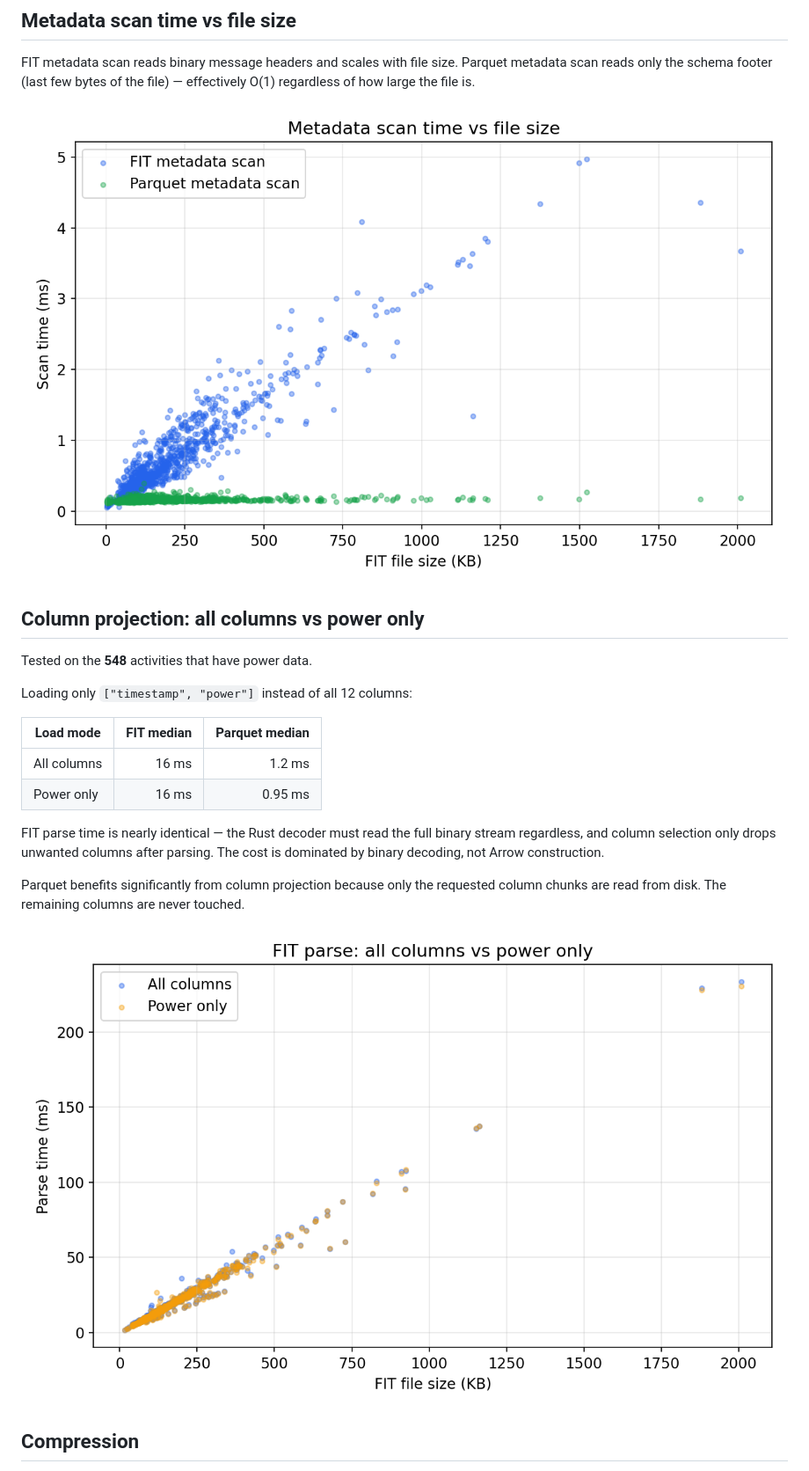
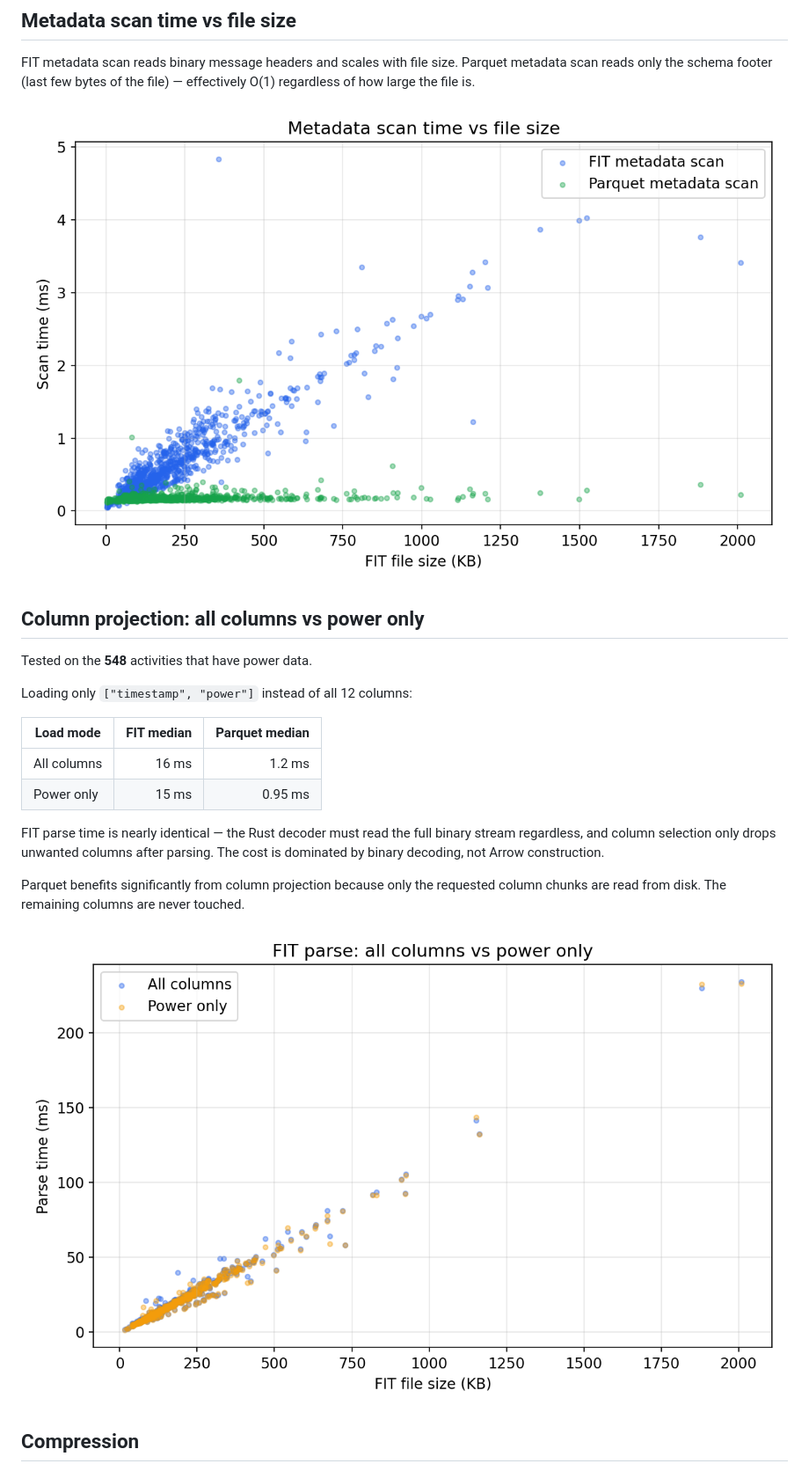
Before and after one commit to SweatStack/pyroparse, a Markdown page: BENCHMARK.md, the part around one of its changes. Shown at 88% size. Drawn GitHub-style; pictures changed too: docs/bench_column_projection.png, docs/bench_meta_vs_size.png.

```diff
--- a/BENCHMARK.md
+++ b/BENCHMARK.md
@@ -74,7 +74,7 @@ Loading only `["timestamp", "power"]` instead of all 12 columns:
 | Load mode | FIT median | Parquet median |
 |---|--:|--:|
 | All columns | 16 ms | 1.2 ms |
-| Power only | 16 ms | 0.95 ms |
+| Power only | 15 ms | 0.95 ms |
 
 FIT parse time is nearly identical — the Rust decoder must read the full
 binary stream regardless, and column selection only drops unwanted columns
```
Also changed, not shown: other parts of BENCHMARK.md (+6 -6 lines), docs/bench_compression.png, docs/bench_load_vs_duration.png, docs/bench_load_vs_size.png, 16 other files.
